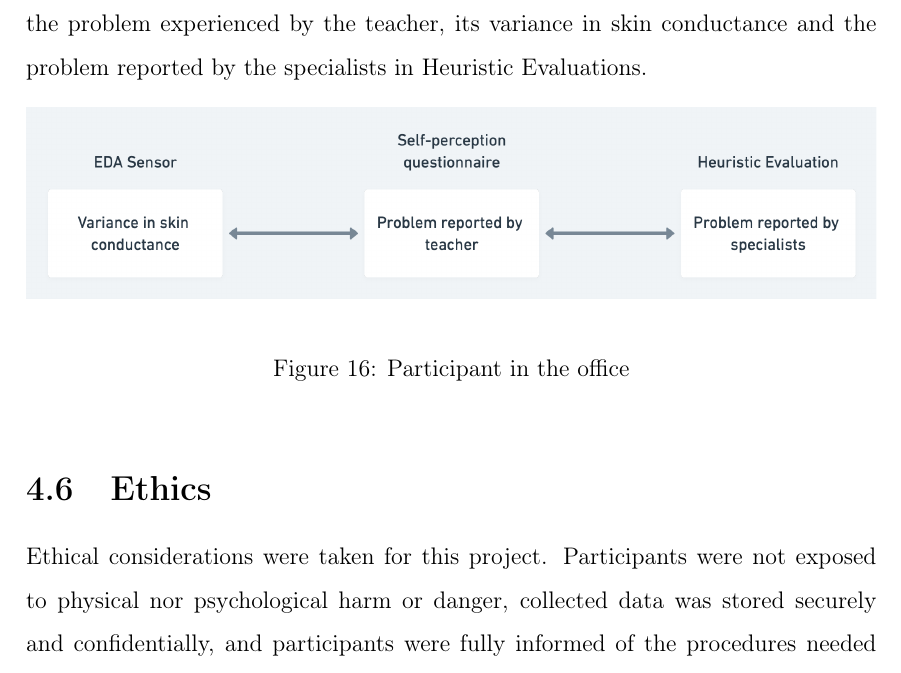
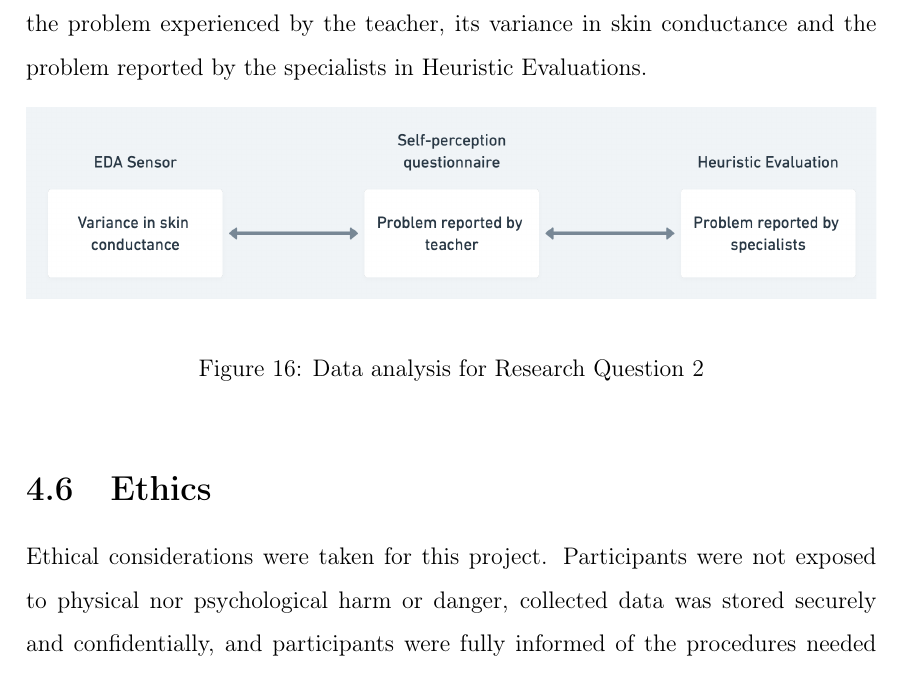
Before and after one commit to crespi/thesis-tex, a LaTeX thesis (MasterThesis.tex, which reads methods/methods.tex): part of page 41 of 54, cut so that both start at the same text. Compiled offline with pdfLaTeX.

Commit message:
fixed figure error before sending to milica

```diff
--- a/methods/methods.tex
+++ b/methods/methods.tex
@@ -161,7 +161,7 @@ EDA information for each session was averaged with the other session from the sa
 The researcher will look for coincidences between the problems reported by the teacher and the problems in the master lists of usability problems. Since it will be known which problem reported by the teacher is related to a variance in their skin conductance, this step will output a qualitative analysis of the relationship between the problem experienced by the teacher, its variance in skin conductance and the problem reported by the specialists in Heuristic Evaluations.
 \begin{figure}[!h]
     \includegraphics[clip,width=\columnwidth]{Figures/Heuristic-evaluation-diagram.png}
-\caption{Participant in the office}
+\caption{Data analysis for Research Question 2}
 \label{fig:table}
 \end{figure}
 \section{Ethics}
```
Also changed, not shown: 4 other files.
